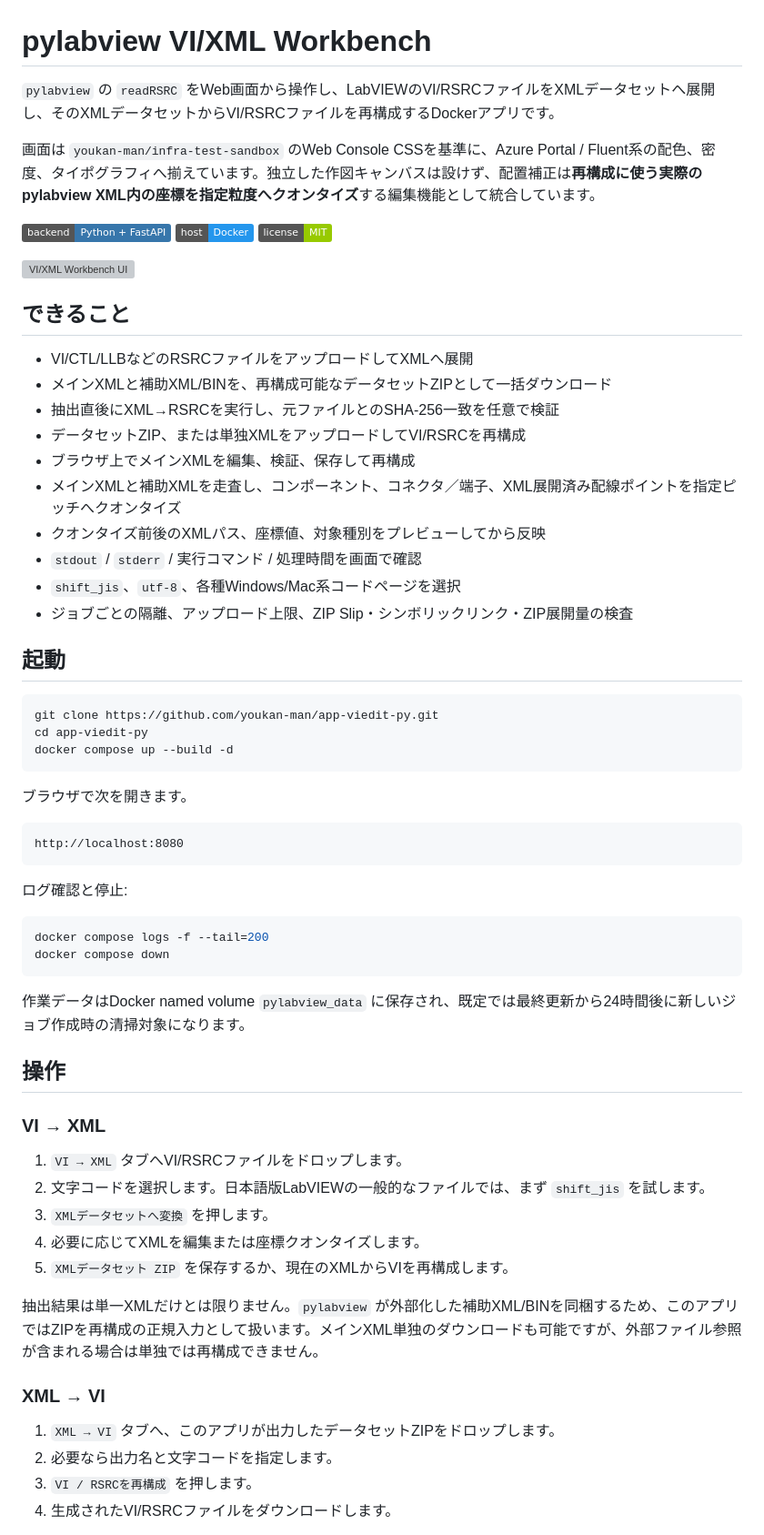
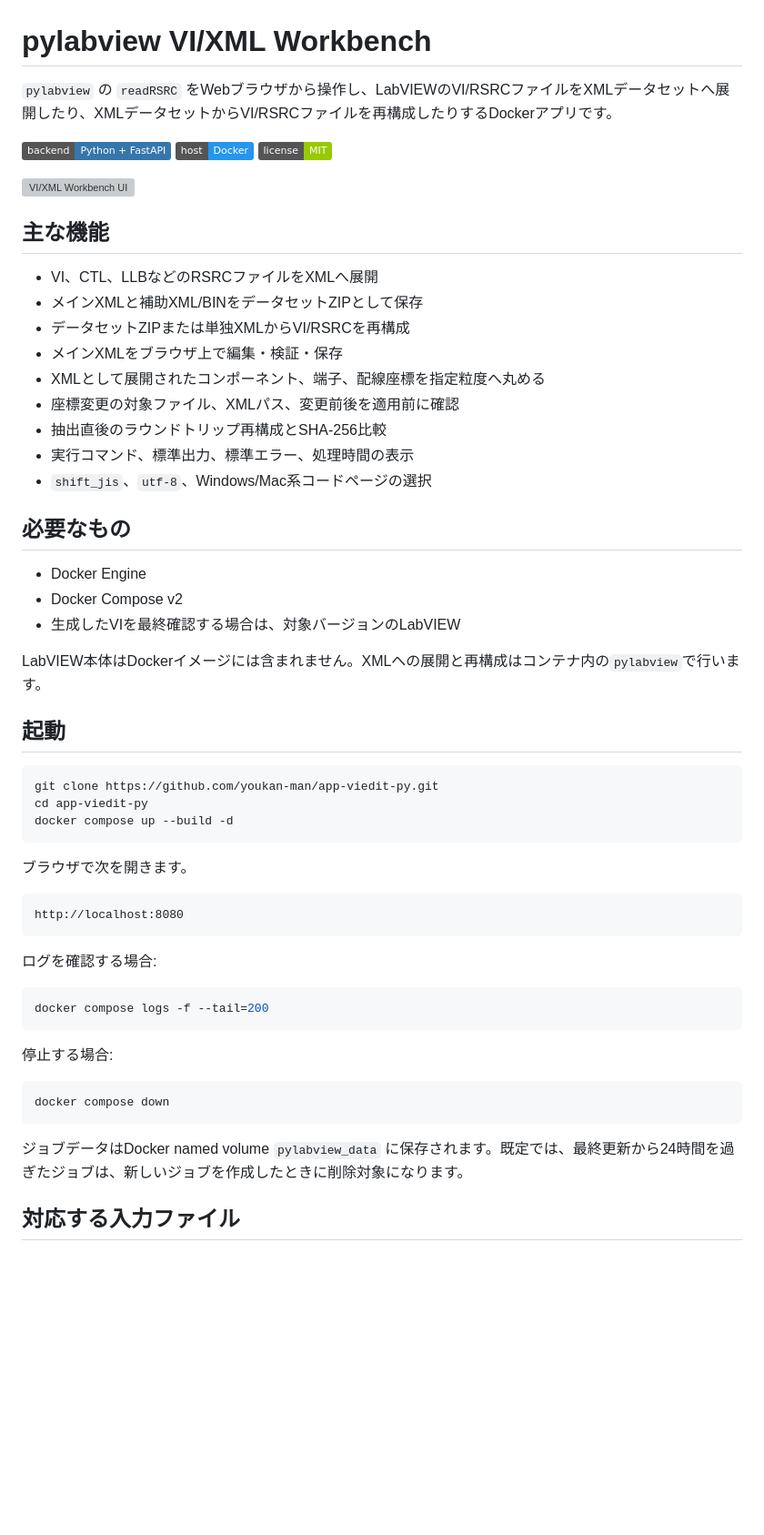
Before and after one commit to youkan-man/app-viedit-py, a Markdown page: README.md, the part around one of its changes. Shown at 91% size. GitHub-like rendering; badges without logos; blank space fills up the shorter version; grey boxes are pictures that could not be loaded.

````diff
--- a/README.md
+++ b/README.md
@@ -1,8 +1,6 @@
 # pylabview VI/XML Workbench
 
-`pylabview` の `readRSRC` をWeb画面から操作し、LabVIEWのVI/RSRCファイルをXMLデータセットへ展開し、そのXMLデータセットからVI/RSRCファイルを再構成するDockerアプリです。
-
-画面は `youkan-man/infra-test-sandbox` のWeb Console CSSを基準に、Azure Portal / Fluent系の配色、密度、タイポグラフィへ揃えています。独立した作図キャンバスは設けず、配置補正は**再構成に使う実際のpylabview XML内の座標を指定粒度へクオンタイズ**する編集機能として統合しています。
+`pylabview` の `readRSRC` をWebブラウザから操作し、LabVIEWのVI/RSRCファイルをXMLデータセットへ展開したり、XMLデータセットからVI/RSRCファイルを再構成したりするDockerアプリです。
 
 ![Python](https://img.shields.io/badge/backend-Python%20%2B%20FastAPI-3776AB)
 ![Docker](https://img.shields.io/badge/host-Docker-2496ED)
@@ -10,18 +8,25 @@
 
 ![VI/XML Workbench UI](docs/ui-preview.svg)
 
-## できること
+## 主な機能
 
-- VI/CTL/LLBなどのRSRCファイルをアップロードしてXMLへ展開
-- メインXMLと補助XML/BINを、再構成可能なデータセットZIPとして一括ダウンロード
-- 抽出直後にXML→RSRCを実行し、元ファイルとのSHA-256一致を任意で検証
-- データセットZIP、または単独XMLをアップロードしてVI/RSRCを再構成
-- ブラウザ上でメインXMLを編集、検証、保存して再構成
-- メインXMLと補助XMLを走査し、コンポーネント、コネクタ／端子、XML展開済み配線ポイントを指定ピッチへクオンタイズ
-- クオンタイズ前後のXMLパス、座標値、対象種別をプレビューしてから反映
-- `stdout` / `stderr` / 実行コマンド / 処理時間を画面で確認
-- `shift_jis`、`utf-8`、各種Windows/Mac系コードページを選択
-- ジョブごとの隔離、アップロード上限、ZIP Slip・シンボリックリンク・ZIP展開量の検査
+- VI、CTL、LLBなどのRSRCファイルをXMLへ展開
+- メインXMLと補助XML/BINをデータセットZIPとして保存
+- データセットZIPまたは単独XMLからVI/RSRCを再構成
+- メインXMLをブラウザ上で編集・検証・保存
+- XMLとして展開されたコンポーネント、端子、配線座標を指定粒度へ丸める
+- 座標変更の対象ファイル、XMLパス、変更前後を適用前に確認
+- 抽出直後のラウンドトリップ再構成とSHA-256比較
+- 実行コマンド、標準出力、標準エラー、処理時間の表示
+- `shift_jis`、`utf-8`、Windows/Mac系コードページの選択
+
+## 必要なもの
+
+- Docker Engine
+- Docker Compose v2
+- 生成したVIを最終確認する場合は、対象バージョンのLabVIEW
+
+LabVIEW本体はDockerイメージには含まれません。XMLへの展開と再構成はコンテナ内の`pylabview`で行います。
 
 ## 起動
 
@@ -37,31 +42,19 @@ docker compose up --build -d
 http://localhost:8080
 ```
 
-ログ確認と停止:
+ログを確認する場合:
 
 ```bash
 docker compose logs -f --tail=200
+```
+
+停止する場合:
+
+```bash
 docker compose down
 ```
 
-作業データはDocker named volume `pylabview_data` に保存され、既定では最終更新から24時間後に新しいジョブ作成時の清掃対象になります。
+ジョブデータはDocker named volume `pylabview_data` に保存されます。既定では、最終更新から24時間を過ぎたジョブは、新しいジョブを作成したときに削除対象になります。
 
-## 操作
+## 対応する入力ファイル
 
-### VI → XML
-
-1. `VI → XML` タブへVI/RSRCファイルをドロップします。
-2. 文字コードを選択します。日本語版LabVIEWの一般的なファイルでは、まず `shift_jis` を試します。
-3. `XMLデータセットへ変換` を押します。
-4. 必要に応じてXMLを編集または座標クオンタイズします。
-5. `XMLデータセット ZIP` を保存するか、現在のXMLからVIを再構成します。
-
-抽出結果は単一XMLだけとは限りません。`pylabview` が外部化した補助XML/BINを同梱するため、このアプリではZIPを再構成の正規入力として扱います。メインXML単独のダウンロードも可能ですが、外部ファイル参照が含まれる場合は単独では再構成できません。
-
-### XML → VI
-
-1. `XML → VI` タブへ、このアプリが出力したデータセットZIPをドロップします。
-2. 必要なら出力名と文字コードを指定します。
-3. `VI / RSRCを再構成` を押します。
-4. 生成されたVI/RSRCファイルをダウンロードします。
-
````
Also changed, not shown: other parts of README.md (+144 -137 lines).
